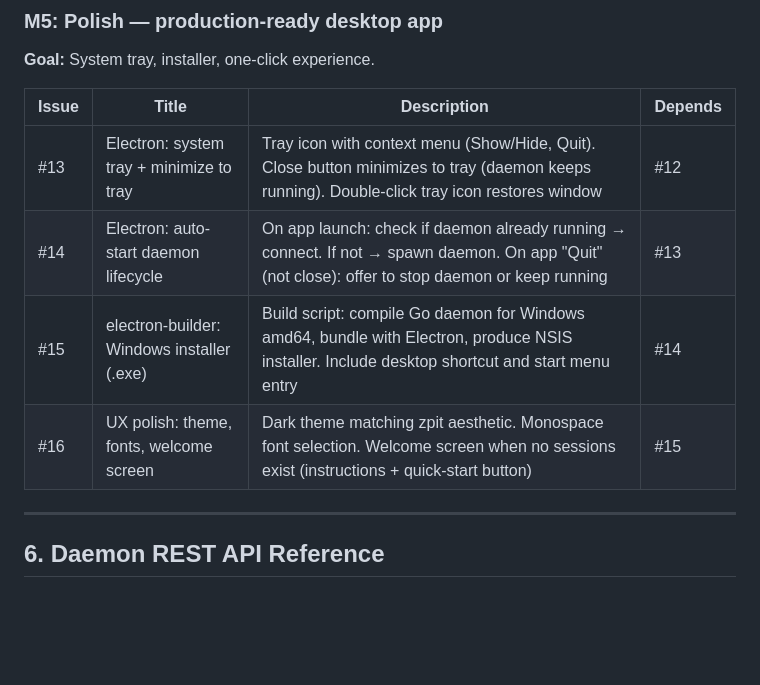
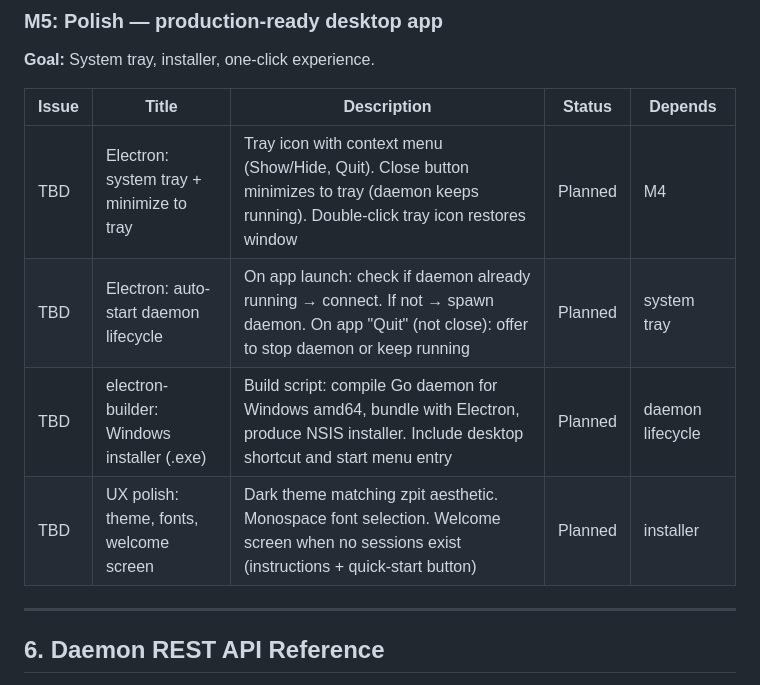
Before and after one commit to zac15987/zplex, a Markdown page: docs/zplex-project-plan.md, the part around one of its changes. Rendered like a GitHub page; blank space fills up the shorter version.

```diff
--- a/docs/zplex-project-plan.md
+++ b/docs/zplex-project-plan.md
@@ -305,12 +310,12 @@ zpit (running inside zplex's fixed panel)
 
 **Goal:** System tray, installer, one-click experience.
 
-| Issue | Title | Description | Depends |
-|---|---|---|---|
-| #13 | Electron: system tray + minimize to tray | Tray icon with context menu (Show/Hide, Quit). Close button minimizes to tray (daemon keeps running). Double-click tray icon restores window | #12 |
-| #14 | Electron: auto-start daemon lifecycle | On app launch: check if daemon already running → connect. If not → spawn daemon. On app "Quit" (not close): offer to stop daemon or keep running | #13 |
-| #15 | electron-builder: Windows installer (.exe) | Build script: compile Go daemon for Windows amd64, bundle with Electron, produce NSIS installer. Include desktop shortcut and start menu entry | #14 |
-| #16 | UX polish: theme, fonts, welcome screen | Dark theme matching zpit aesthetic. Monospace font selection. Welcome screen when no sessions exist (instructions + quick-start button) | #15 |
+| Issue | Title | Description | Status | Depends |
+|---|---|---|---|---|
+| TBD | Electron: system tray + minimize to tray | Tray icon with context menu (Show/Hide, Quit). Close button minimizes to tray (daemon keeps running). Double-click tray icon restores window | Planned | M4 |
+| TBD | Electron: auto-start daemon lifecycle | On app launch: check if daemon already running → connect. If not → spawn daemon. On app "Quit" (not close): offer to stop daemon or keep running | Planned | system tray |
+| TBD | electron-builder: Windows installer (.exe) | Build script: compile Go daemon for Windows amd64, bundle with Electron, produce NSIS installer. Include desktop shortcut and start menu entry | Planned | daemon lifecycle |
+| TBD | UX polish: theme, fonts, welcome screen | Dark theme matching zpit aesthetic. Monospace font selection. Welcome screen when no sessions exist (instructions + quick-start button) | Planned | installer |
 
 ---
 
```
Also changed, not shown: other parts of docs/zplex-project-plan.md (+29 -24 lines), CLAUDE.md (+3 -2 lines).
